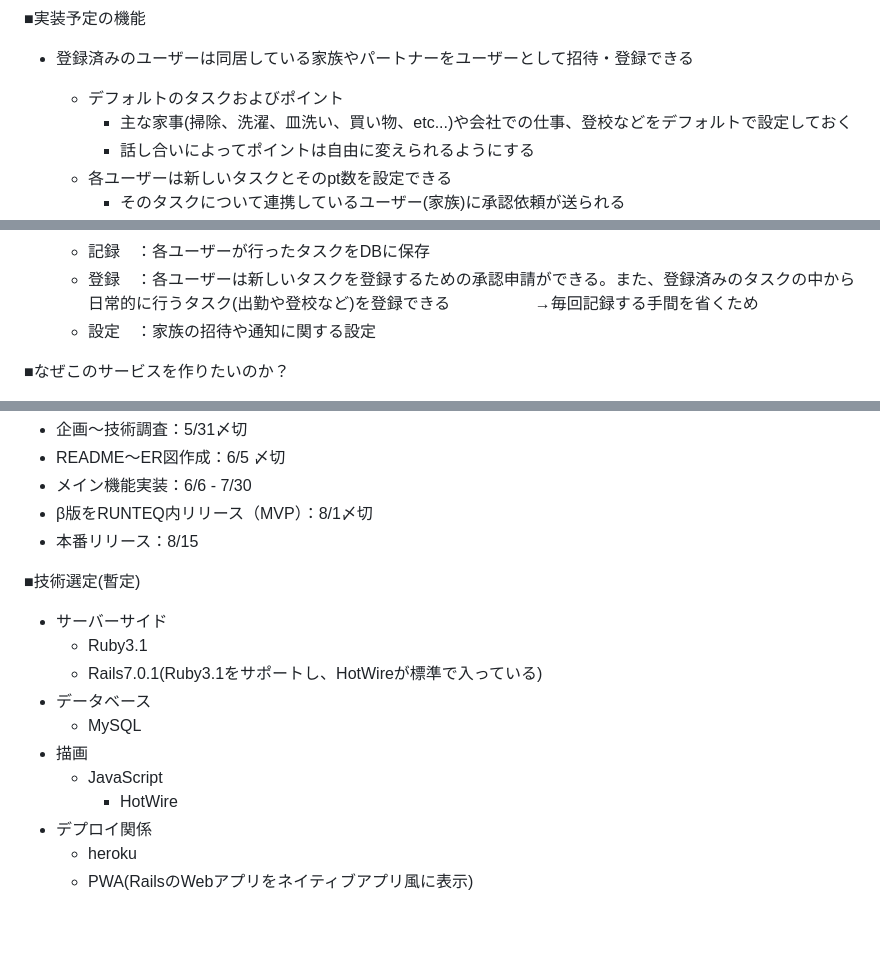
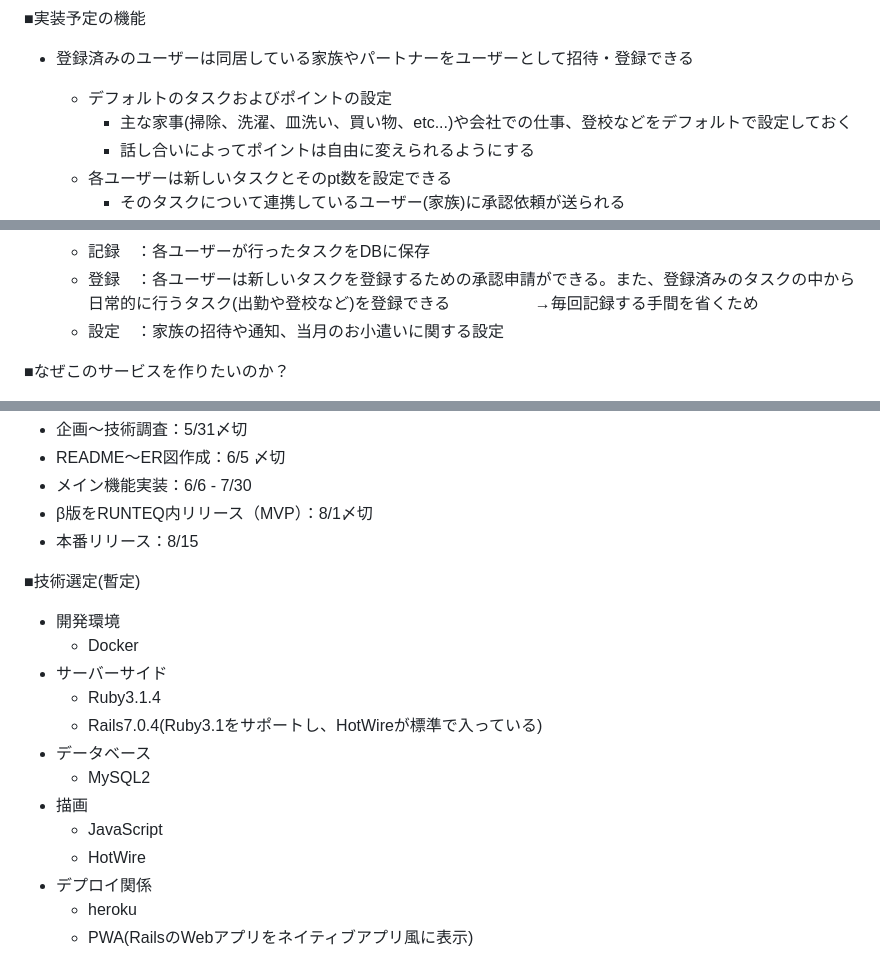
Before and after one commit to MacOfRinch/old_scramoney, a Markdown page: README.md, 3 parts joined by grey strips. Drawn GitHub-style; blank space fills up the shorter version.

```diff
--- a/README.md
+++ b/README.md
@@ -24,7 +24,7 @@
 
 ■実装予定の機能
 - 登録済みのユーザーは同居している家族やパートナーをユーザーとして招待・登録できる
-    - デフォルトのタスクおよびポイント
+    - デフォルトのタスクおよびポイントの設定
         - 主な家事(掃除、洗濯、皿洗い、買い物、etc...)や会社での仕事、登校などをデフォルトで設定しておく
         - 話し合いによってポイントは自由に変えられるようにする
     - 各ユーザーは新しいタスクとそのpt数を設定できる
@@ -40,7 +40,7 @@
     - 記録　：各ユーザーが行ったタスクをDBに保存
     - 登録　：各ユーザーは新しいタスクを登録するための承認申請ができる。また、登録済みのタスクの中から日常的に行うタスク(出勤や登校など)を登録できる
     　　　　　→毎回記録する手間を省くため
-    - 設定　：家族の招待や通知に関する設定
+    - 設定　：家族の招待や通知、当月のお小遣いに関する設定
 
 ■なぜこのサービスを作りたいのか？
 - それぞれの頑張りが見えづらく、頑張っても「(社会人・主婦・学生なら)当たり前だ」として評価されない家庭がある
@@ -55,14 +55,16 @@
 - 本番リリース：8/15
 
 ■技術選定(暫定)
+- 開発環境
+  - Docker
 - サーバーサイド
-  - Ruby3.1
-  - Rails7.0.1(Ruby3.1をサポートし、HotWireが標準で入っている)
+  - Ruby3.1.4
+  - Rails7.0.4(Ruby3.1をサポートし、HotWireが標準で入っている)
 - データベース
-  - MySQL
+  - MySQL2
 - 描画
   - JavaScript
-    - HotWire
+  - HotWire
 - デプロイ関係
   - heroku
   - PWA(RailsのWebアプリをネイティブアプリ風に表示)
```
